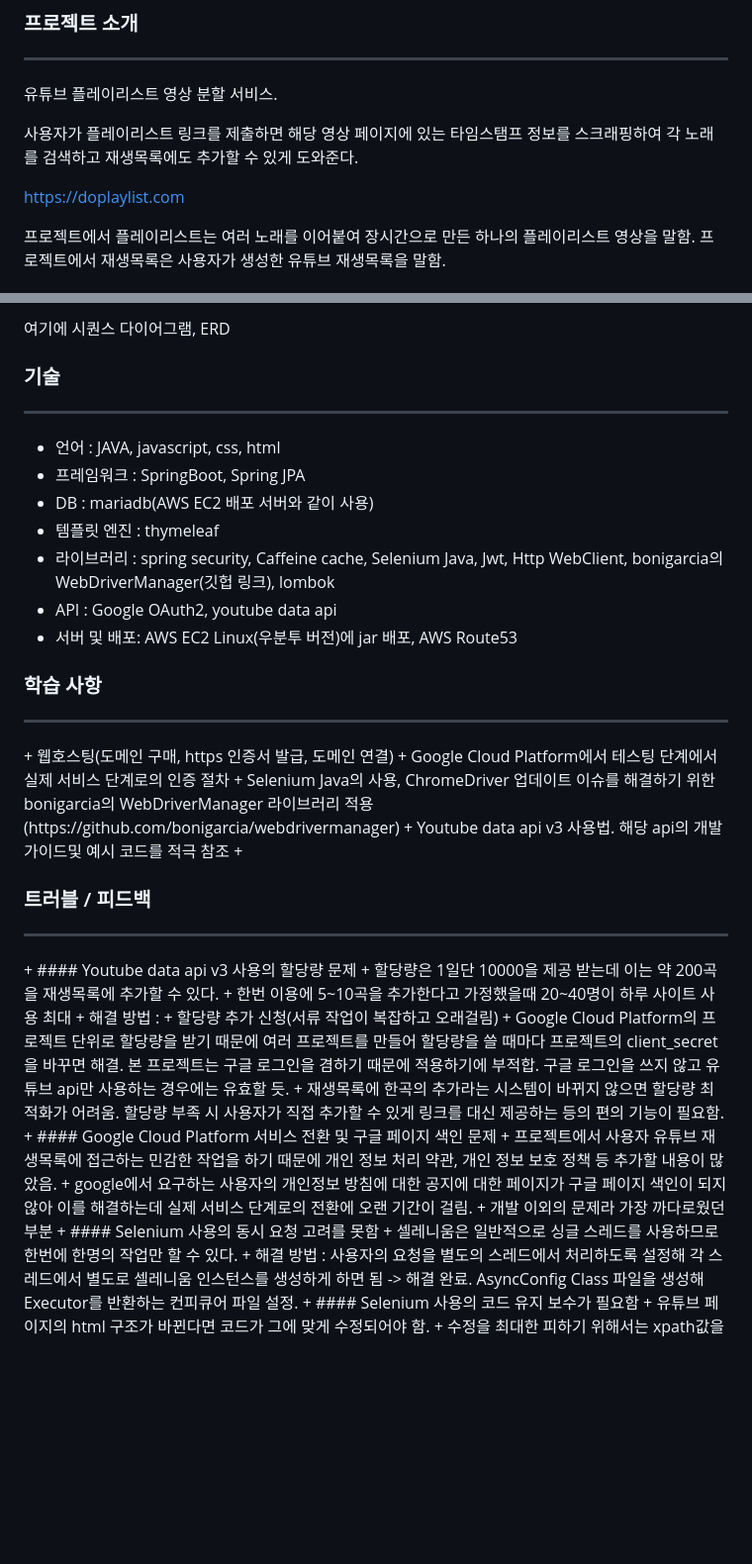
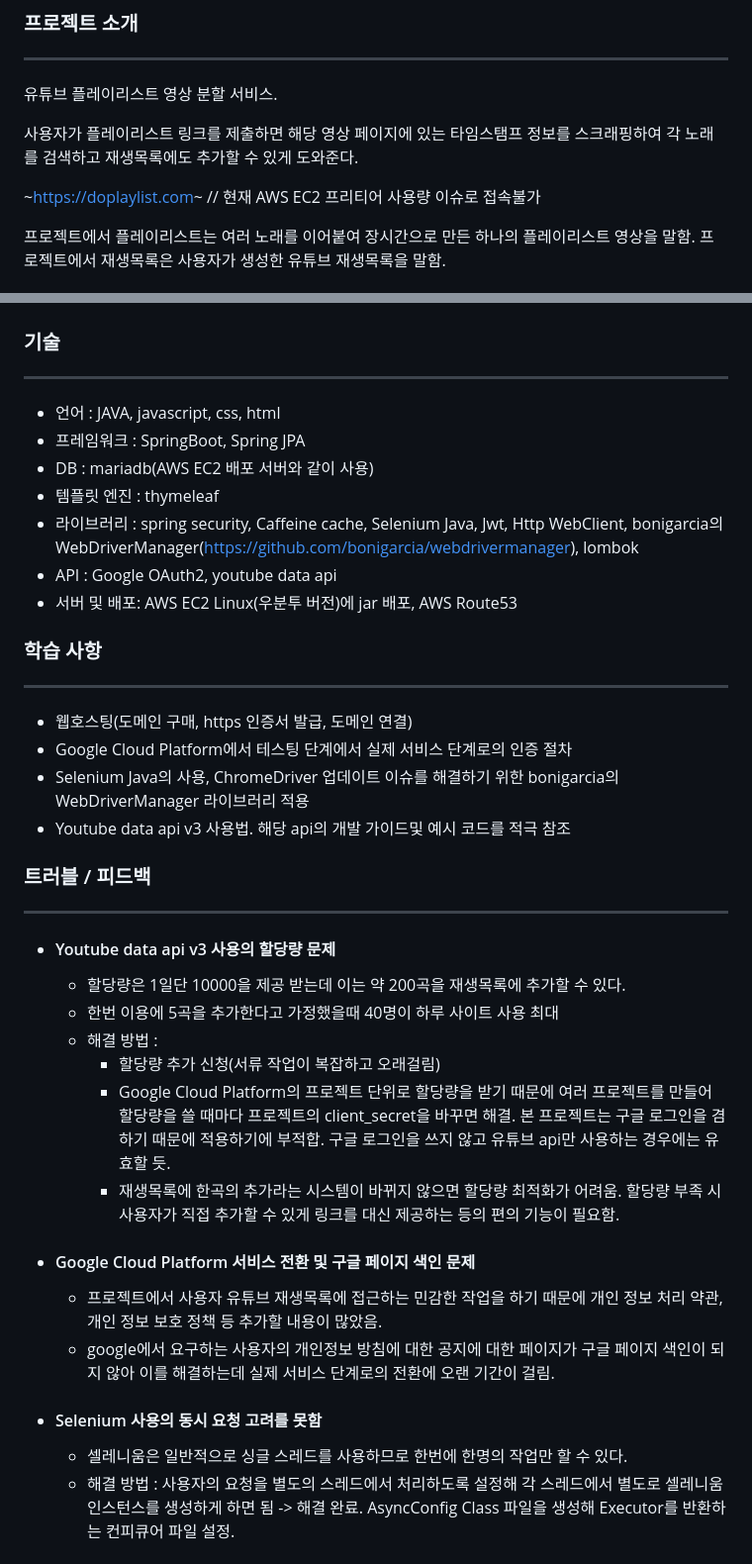
Before and after one commit to HappyBird6/DoPlayList, a Markdown page: README.md, 2 parts joined by grey strips. Shown: that part at 99% size. Rendered like a GitHub page; blank space fills up the shorter version.

```diff
--- a/README.md
+++ b/README.md
@@ -5,7 +5,7 @@
 
 사용자가 플레이리스트 링크를 제출하면 해당 영상 페이지에 있는 타임스탬프 정보를 스크래핑하여 각 노래를 검색하고 재생목록에도 추가할 수 있게 도와준다.
 
-https://doplaylist.com
+~https://doplaylist.com~ // 현재 AWS EC2 프리티어 사용량 이슈로 접속불가
 
 프로젝트에서 플레이리스트는 여러 노래를 이어붙여 장시간으로 만든 하나의 플레이리스트 영상을 말함.
 프로젝트에서 재생목록은 사용자가 생성한 유튜브 재생목록을 말함.
@@ -26,5 +28,4 @@ https://doplaylist.com
 
-<span style='color:red'>여기에 시퀀스 다이어그램, ERD</span>
 
 ### 기술
 <hr>
@@ -33,23 +34,25 @@ https://doplaylist.com
 + 프레임워크 : SpringBoot, Spring JPA
 + DB : mariadb(AWS EC2 배포 서버와 같이 사용)
 + 템플릿 엔진 : thymeleaf
-+ 라이브러리 : spring security, Caffeine cache, Selenium Java, Jwt, Http WebClient, bonigarcia의 WebDriverManager(깃헙 링크), lombok
++ 라이브러리 : spring security, Caffeine cache, Selenium Java, Jwt, Http WebClient, bonigarcia의 WebDriverManager(https://github.com/bonigarcia/webdrivermanager), lombok
 + API : Google OAuth2, youtube data api
 + 서버 및 배포: AWS EC2 Linux(우분투 버전)에 jar 배포, AWS Route53
 
 ### 학습 사항
 <hr>
+
 + 웹호스팅(도메인 구매, https 인증서 발급, 도메인 연결)
 + Google Cloud Platform에서 테스팅 단계에서 실제 서비스 단계로의 인증 절차
-+ Selenium Java의 사용, ChromeDriver 업데이트 이슈를 해결하기 위한 bonigarcia의 WebDriverManager 라이브러리 적용(https://github.com/bonigarcia/webdrivermanager)
++ Selenium Java의 사용, ChromeDriver 업데이트 이슈를 해결하기 위한 bonigarcia의 WebDriverManager 라이브러리 적용
 + Youtube data api v3 사용법. 해당 api의 개발 가이드및 예시 코드를 적극 참조
-+
+
 
 ### 트러블 / 피드백
 <hr>
+
 + #### Youtube data api v3 사용의 할당량 문제
 	+ 할당량은 1일단 10000을 제공 받는데 이는 약 200곡을 재생목록에 추가할 수 있다.
-	+ 한번 이용에 5~10곡을 추가한다고 가정했을때 20~40명이 하루 사이트 사용 최대
+	+ 한번 이용에 5곡을 추가한다고 가정했을때 40명이 하루 사이트 사용 최대
 	+ 해결 방법 :
 		+ 할당량 추가 신청(서류 작업이 복잡하고 오래걸림)
 		+ Google Cloud Platform의 프로젝트 단위로 할당량을 받기 때문에 여러 프로젝트를 만들어 할당량을 쓸 때마다 프로젝트의 client_secret을 바꾸면 해결. 본 프로젝트는 구글 로그인을 겸하기 때문에 적용하기에 부적합. 구글 로그인을 쓰지 않고 유튜브 api만 사용하는 경우에는 유효할 듯.
@@ -57,7 +60,6 @@ https://doplaylist.com
 + #### Google Cloud Platform 서비스 전환 및 구글 페이지 색인 문제
 	+ 프로젝트에서 사용자 유튜브 재생목록에 접근하는 민감한 작업을 하기 때문에 개인 정보 처리 약관, 개인 정보 보호 정책 등 추가할 내용이 많았음.
 	+ google에서 요구하는 사용자의 개인정보 방침에 대한 공지에 대한 페이지가 구글 페이지 색인이 되지 않아 이를 해결하는데 실제 서비스 단계로의 전환에 오랜 기간이 걸림.
-	+ 개발 이외의 문제라 가장 까다로웠던 부분
 + #### Selenium 사용의 동시 요청 고려를 못함
 	+ 셀레니움은 일반적으로 싱글 스레드를 사용하므로 한번에 한명의 작업만 할 수 있다.
 	+ 해결 방법 : 사용자의 요청을 별도의 스레드에서 처리하도록 설정해 각 스레드에서 별도로 셀레니움 인스턴스를 생성하게 하면 됨
```
Also changed, not shown: other parts of README.md (+2 -0 lines).
